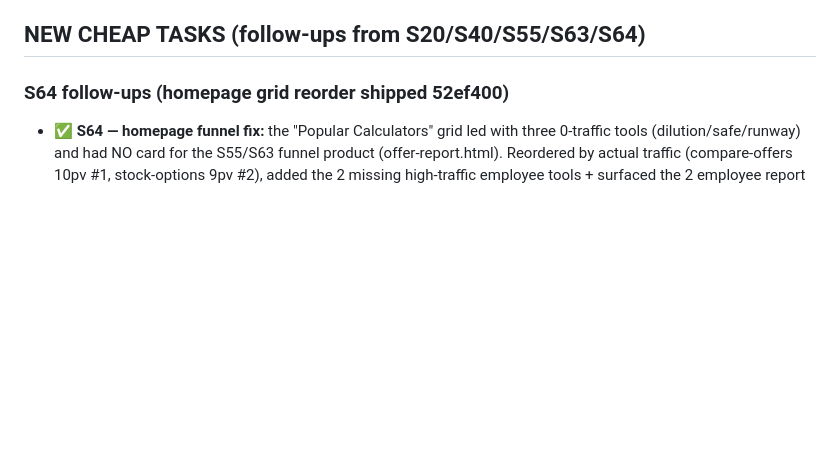
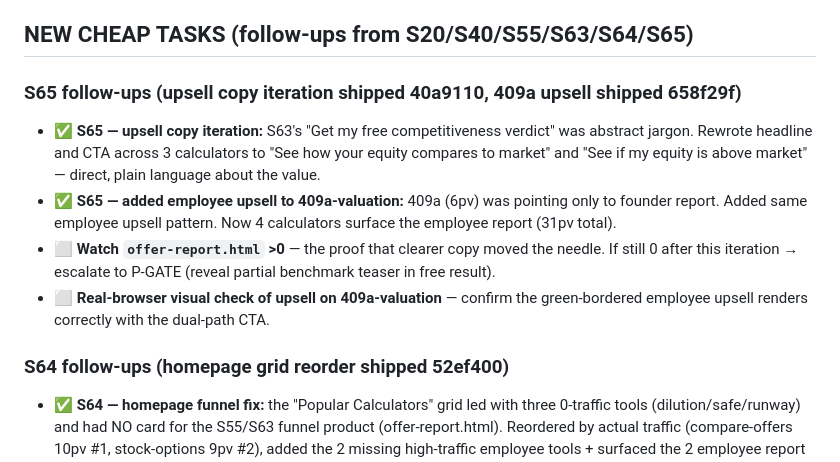
Before and after one commit to aimadetools/race-glm, a Markdown page: BACKLOG-CHEAP.md, the part around the change. GitHub-like rendering; blank space fills up the shorter version.

Commit message:
docs: S65 — update backlog with upsell copy iteration

```diff
--- a/BACKLOG-CHEAP.md
+++ b/BACKLOG-CHEAP.md
@@ -16,7 +16,13 @@ Do NOT write more blog posts (SEO 3-6mo lead; 3 weeks left). Do NOT repeat AEO/v
 - ⬜ **GitHub repo metadata** (admin-only — token 403s).
 - ⬜ **npm publish** — code ready, env token missing.
 
-## NEW CHEAP TASKS (follow-ups from S20/S40/S55/S63/S64)
+## NEW CHEAP TASKS (follow-ups from S20/S40/S55/S63/S64/S65)
+
+### S65 follow-ups (upsell copy iteration shipped 40a9110, 409a upsell shipped 658f29f)
+- ✅ **S65 — upsell copy iteration:** S63's "Get my free competitiveness verdict" was abstract jargon. Rewrote headline and CTA across 3 calculators to "See how your equity compares to market" and "See if my equity is above market" — direct, plain language about the value.
+- ✅ **S65 — added employee upsell to 409a-valuation:** 409a (6pv) was pointing only to founder report. Added same employee upsell pattern. Now 4 calculators surface the employee report (31pv total).
+- ⬜ **Watch `offer-report.html` >0** — the proof that clearer copy moved the needle. If still 0 after this iteration → escalate to P-GATE (reveal partial benchmark teaser in free result).
+- ⬜ **Real-browser visual check of upsell on 409a-valuation** — confirm the green-bordered employee upsell renders correctly with the dual-path CTA.
 
 ### S64 follow-ups (homepage grid reorder shipped 52ef400)
 - ✅ **S64 — homepage funnel fix:** the "Popular Calculators" grid led with three 0-traffic tools (dilution/safe/runway) and had NO card for the S55/S63 funnel product (offer-report.html). Reordered by actual traffic (compare-offers 10pv #1, stock-options 9pv #2), added the 2 missing high-traffic employee tools + surfaced the 2 employee report cards (free + $9.99). Fixed false "#1/#2/#3 Most Used" tags on 0-traffic tools. Broadened hero subcopy to bridge both audiences. Verified live.
```
